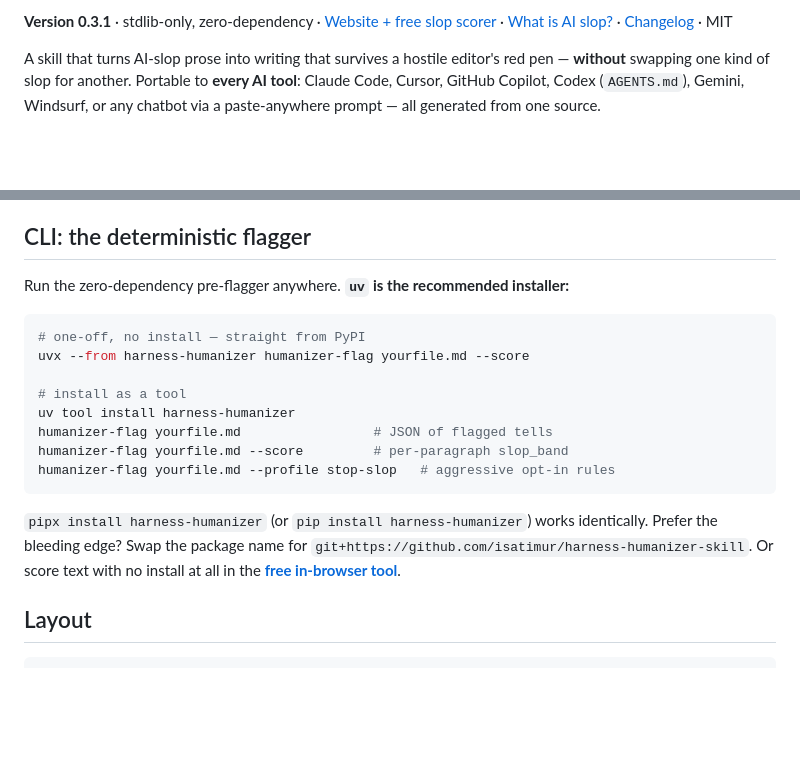
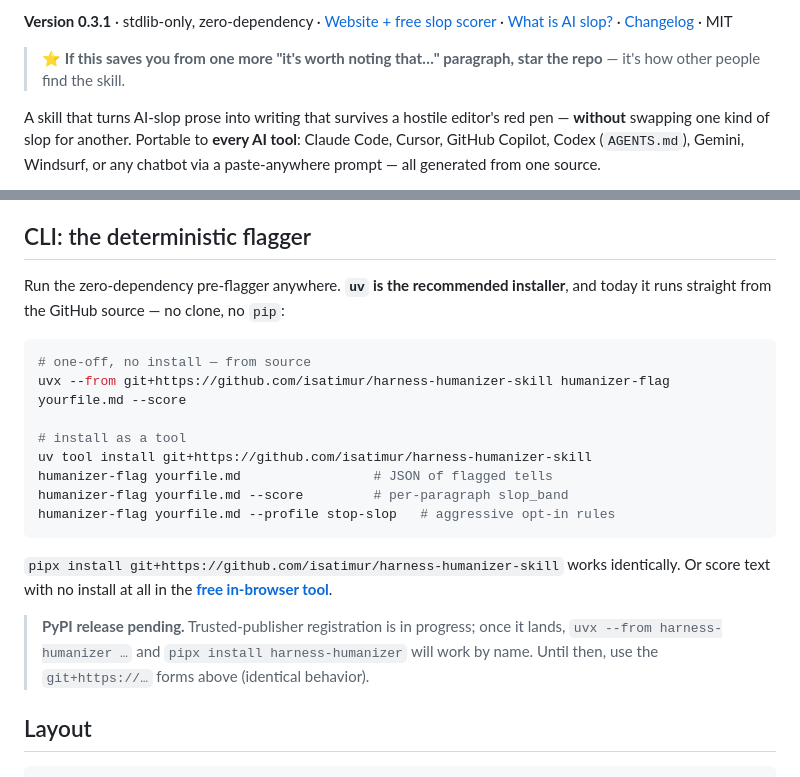
Before and after one commit to isatimur/harness-humanizer-skill, a Markdown page: README.md, 2 parts joined by grey strips. Drawn GitHub-style; blank space fills up the shorter version.

Commit message:
docs(readme): social-proof badges + honest CLI install
Add CI/license/python/zero-dep/stars badges, a one-line tagline and a
star ask (the repo is the page every channel points to). Fix the CLI
section: the package isn't on PyPI yet, so lead with the git+https forms
that work today and mark the PyPI-by-name install as pending.

````diff
--- a/README.md
+++ b/README.md
@@ -3,4 +11,6 @@
 **Version 0.3.1** · stdlib-only, zero-dependency · [Website + free slop scorer](https://harness-humanizer-skill.vercel.app/) · [What is AI slop?](https://harness-humanizer-skill.vercel.app/ai-slop) · [Changelog](CHANGELOG.md) · MIT
+
+> ⭐ **If this saves you from one more "it's worth noting that…" paragraph, star the repo** — it's how other people find the skill.
 
 A skill that turns AI-slop prose into writing that survives a hostile editor's red
 pen — **without** swapping one kind of slop for another. Portable to **every AI
@@ -74,24 +84,27 @@ Editing the rules? Change `SKILL.md` / `references/` and run
 
 ## CLI: the deterministic flagger
 
-Run the zero-dependency pre-flagger anywhere. **`uv` is the recommended installer:**
+Run the zero-dependency pre-flagger anywhere. **`uv` is the recommended installer**,
+and today it runs straight from the GitHub source — no clone, no `pip`:
 
 ```bash
-# one-off, no install — straight from PyPI
-uvx --from harness-humanizer humanizer-flag yourfile.md --score
+# one-off, no install — from source
+uvx --from git+https://github.com/isatimur/harness-humanizer-skill humanizer-flag yourfile.md --score
 
 # install as a tool
-uv tool install harness-humanizer
+uv tool install git+https://github.com/isatimur/harness-humanizer-skill
 humanizer-flag yourfile.md                 # JSON of flagged tells
 humanizer-flag yourfile.md --score         # per-paragraph slop_band
 humanizer-flag yourfile.md --profile stop-slop   # aggressive opt-in rules
 ```
 
-`pipx install harness-humanizer` (or `pip install harness-humanizer`) works
-identically. Prefer the bleeding edge? Swap the package name for
-`git+https://github.com/isatimur/harness-humanizer-skill`. Or score text with no
-install at all in the
+`pipx install git+https://github.com/isatimur/harness-humanizer-skill` works
+identically. Or score text with no install at all in the
 **[free in-browser tool](https://harness-humanizer-skill.vercel.app/#tool)**.
+
+> **PyPI release pending.** Trusted-publisher registration is in progress; once it
+> lands, `uvx --from harness-humanizer …` and `pipx install harness-humanizer` will
+> work by name. Until then, use the `git+https://…` forms above (identical behavior).
 
 ## Layout
 
````
Also changed, not shown: other parts of README.md (+8 -0 lines).
